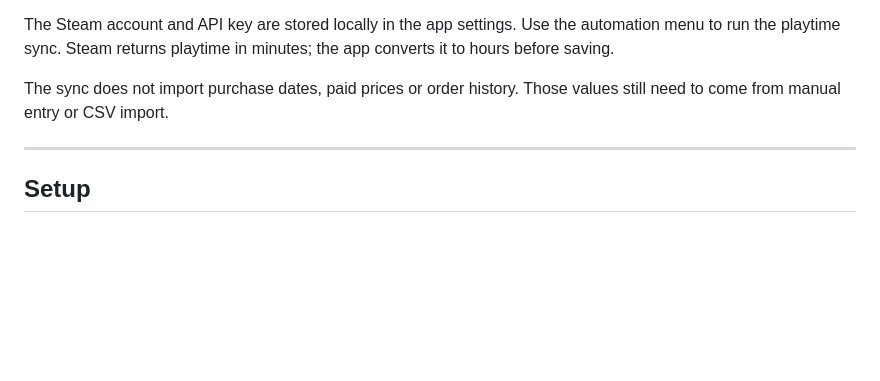
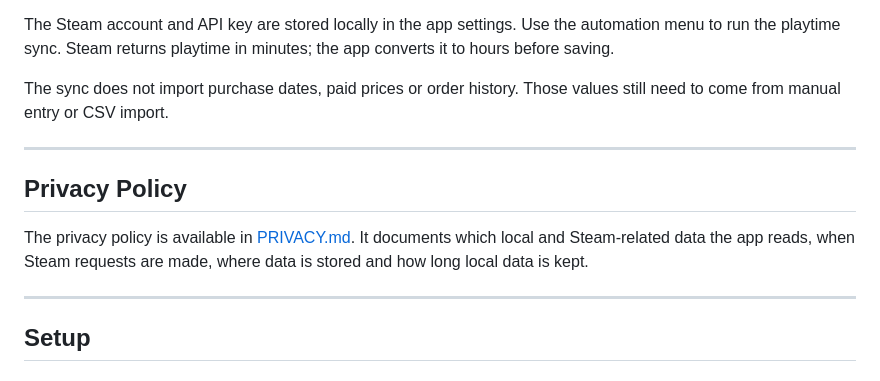
Before and after one commit to A350Fan/Purchase-Statistics, a Markdown page: README.md, the part around the change. Drawn GitHub-style; blank space fills up the shorter version.

Commit message:
added initial privacy policy

```diff
--- a/README.md
+++ b/README.md
@@ -185,6 +185,12 @@ The sync does not import purchase dates, paid prices or order history. Those val
 
 ---
 
+## Privacy Policy
+
+The privacy policy is available in [PRIVACY.md](PRIVACY.md). It documents which local and Steam-related data the app reads, when Steam requests are made, where data is stored and how long local data is kept.
+
+---
+
 ## Setup
 
 ### Requirements
```
Also changed, not shown: PRIVACY.md (added, +148 -0 lines).
